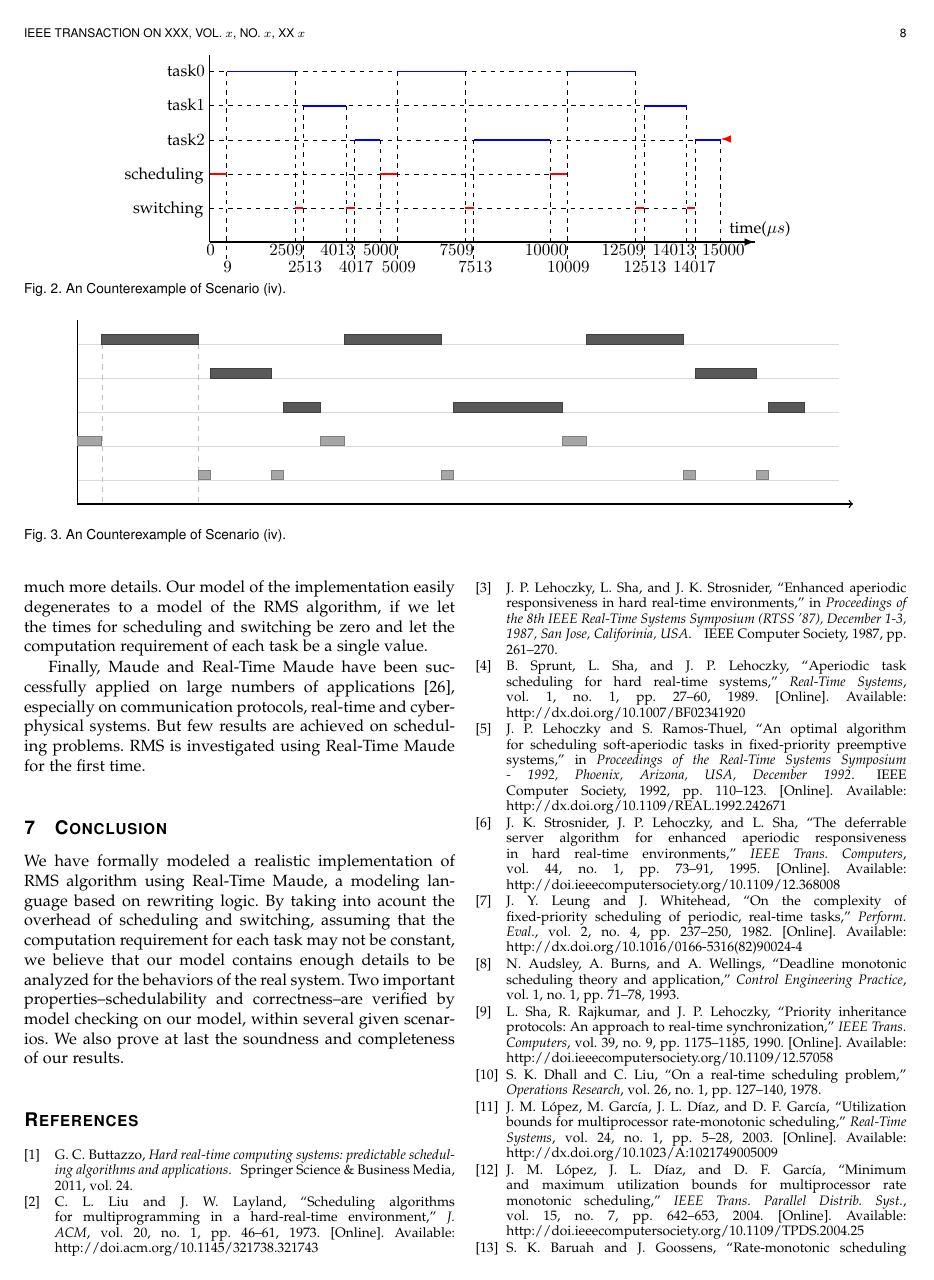
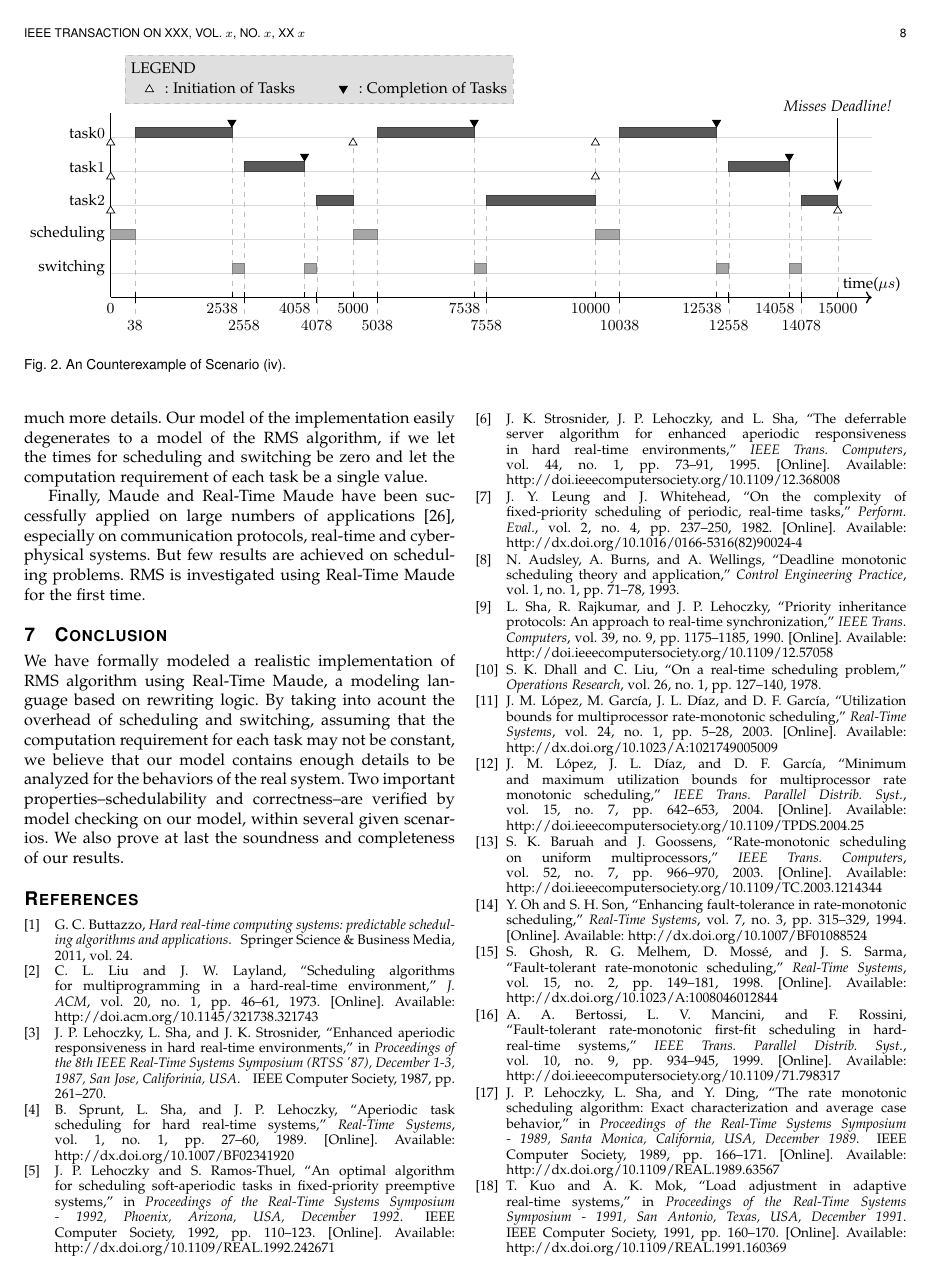
Before and after one commit to JiaxiangLIU/verification, a LaTeX paper (RMS/submission.tex): page 8 of 9. Compiled offline with pdfLaTeX.

Commit message:
finished the figure of counterexample

```diff
--- a/RMS/submission.tex
+++ b/RMS/submission.tex
@@ -313,9 +313,10 @@
 % to submit to, of course. )
 
 \usepackage{alltt}
-\usepackage{epic}
-\usepackage{pstricks}
+%\usepackage{epic}
+%\usepackage{pstricks}
 \usepackage{tikz}
+\usetikzlibrary{arrows.meta}
 \newcommand{\hide}[1]{\ignorespaces}
 \newcommand{\jx}[1]{{\bf Jiaxiang: }#1{ \bf End}}
 \newtheorem{theorem}{Theorem}
@@ -1431,23 +1433,89 @@ failure of schedulability.
 \caption{An Counterexample of Scenario (iv).}
 \label{f:counterexample}
 \end{figure*}
+}
 
 \begin{figure*}[!t]
 \centering
-\begin{tikzpicture}[
+\begin{tikzpicture}[font=\small,
     % styles
     system task/.style={fill=gray!70,draw=gray},
     periodic task/.style={fill=gray!70!black,draw=gray!50!black},
     task line/.style={gray!30,very thin},
-    time line/.style={gray!50,very thin,dashed}]
-
+    time line/.style={gray!50,very thin,dashed},
+    short line/.style={gray!50,very thin,dashed},
+    init/.style={{Triangle[fill=white,scale=1.3]}-},
+    complete/.style={{Triangle[scale=1.3]}-}]
+
+  % grid
   \foreach \x in {0.5,1.2,...,3.3}
     \draw[task line] (0,\x) -- (15.7,\x);
-  \draw[->,thick] (0,0) -- (16,0);
+
+  % time indicator
+  \draw (0,0) node [below] {$0$};
+  \draw[time line] (0.5,3.3) -- (0.5,0);
+  \draw (0.5,-0.35) node [below] {$38$} [short line] -- +(0,0.35);
+  \draw (0.5,-3pt) -- (0.5,3pt);
+  \draw[time line] (2.5,3.3) -- (2.5,0);
+  \draw (2.3,0) node [below] {$2538$};
+  \draw (2.5,0) -- (2.5,3pt);
+  \draw[time line] (2.75,2.6) -- (2.75,0);
+  \draw (2.75,-0.35) node [below] {$2558$} [short line] -- +(0,0.35);
+  \draw (2.75,-3pt) -- (2.75,3pt);
+  \draw[time line] (4,2.6) -- (4,0);
+  \draw (3.8,0) node [below] {$4058$};
+  \draw (4,0) -- (4,3pt);
+  \draw[time line] (4.25,1.9) -- (4.25,0);
+  \draw (4.25,-0.35) node [below] {$4078$} [short line] -- +(0,0.35);
+  \draw (4.25,-3pt) -- (4.25,3pt);
+
+  \draw[time line] (5,3.3) -- (5,0);
+  \draw (5,0) node [below] {$5000$};
+  \draw (5,0) -- (5,3pt);
+  \draw[time line] (5.5,3.3) -- (5.5,0);
+  \draw (5.5,-0.35) node [below] {$5038$} [short line] -- +(0,0.35);
+  \draw (5.5,-3pt) -- (5.5,3pt);
+  \draw[time line] (7.5,3.3) -- (7.5,0);
+  \draw (7.3,0) node [below] {$7538$};
+  \draw (7.5,0) -- (7.5,3pt);
+  \draw[time line] (7.75,1.9) -- (7.75,0);
+  \draw (7.75,-0.35) node [below] {$7558$} [short line] -- +(0,0.35);
+  \draw (7.75,-3pt) -- (7.75,3pt);
+
+  \draw[time line] (10,3.3) -- (10,0);
+  \draw (9.9,0) node [below] {$10000$};
+  \draw (10,0) -- (10,3pt);
+  \draw[time line] (10.5,3.3) -- (10.5,0);
+  \draw (10.5,-0.35) node [below] {$10038$} [short line] -- +(0,0.35);
+  \draw (10.5,-3pt) -- (10.5,3pt);
+  \draw[time line] (12.5,3.3) -- (12.5,0);
+  \draw (12.2,0) node [below] {$12538$};
+  \draw (12.5,0) -- (12.5,3pt);
+  \draw[time line] (12.75,2.6) -- (12.75,0);
+  \draw (12.75,-0.35) node [below] {$12558$} [short line] -- +(0,0.35);
+  \draw (12.75,-3pt) -- (12.75,3pt);
+  \draw[time line] (14,2.6) -- (14,0);
+  \draw (13.7,0) node [below] {$14058$};
+  \draw (14,0) -- (14,3pt);
+  \draw[time line] (14.25,1.9) -- (14.25,0);
+  \draw (14.25,-0.35) node [below] {$14078$} [short line] -- +(0,0.35);
+  \draw (14.25,-3pt) -- (14.25,3pt);
+  \draw[time line] (15,1.9) -- (15,0);
+  \draw (15,0) node [below] {$15000$};
+  \draw (15,0) -- (15,3pt);
+
+  % axes
+  \draw[->,thick] (0,0) -- (15.7,0) node [above] {time(${\mu}s$)};
   \draw[thin] (0,0) -- (0,3.8);
 
-  \draw[time line] (0.5,3.3) -- (0.5,0);
-  \draw[time line] (2.5,3.3) -- (2.5,0);
+  % tips of tasks
+  \draw (0,0.6) node [left] {switching};
+  \draw (0,1.3) node [left] {scheduling};
+  \draw (0,2) node [left] {task$2$};
+  \draw (0,2.7) node [left] {task$1$};
+  \draw (0,3.4) node [left] {task$0$};
+
+  % tasks
   \filldraw[system task] (0,1.2) rectangle +(0.5,0.2);
   \filldraw[periodic task] (0.5,3.3) rectangle +(2,0.2);
   \filldraw[system task] (2.5,0.5) rectangle +(0.25,0.2);
@@ -1466,6 +1534,36 @@ failure of schedulability.
   \filldraw[periodic task] (12.75,2.6) rectangle +(1.25,0.2);
   \filldraw[system task] (14,0.5) rectangle +(0.25,0.2);
   \filldraw[periodic task] (14.25,1.9) rectangle +(0.75,0.2);
+
+  % initiation of tasks
+  \foreach \x in {0,5,10}
+    \draw [init] (\x,3.3) -- +(0,-0.1);
+  \foreach \x in {0,10}
+    \draw [init] (\x,2.6) -- +(0,-0.1);
+  \foreach \x in {0,15}
+    \draw [init] (\x,1.9) -- +(0,-0.1);
+
+  % completion of tasks
+  \draw [complete] (2.5,3.5) -- +(0,0.1);
+  \draw [complete] (4,2.8) -- +(0,0.1);
+  \draw [complete] (7.5,3.5) -- +(0,0.1);
+  \draw [complete] (12.5,3.5) -- +(0,0.1);
+  \draw [complete] (14,2.8) -- +(0,0.1);
+
+  % text
+  \draw[{Stealth}-,thick] (15,2.2) -- +(0,1.5)
+    node [above] {\emph{Misses Deadline!}};
+
+  % legend
+  \begin{scope}[xshift = -1.2cm]
+    \draw [fill=gray!25,draw=gray!50,dashed] (1.5,4) rectangle +(8,1);
+    \draw (1.5,4.5) node [above right] {LEGEND};
+    \draw [init] (2,4.4) -- +(0,-0.1);
+    \draw (2.2,4.55) node [below right] {: Initiation of Tasks};
+    \draw [complete] (6,4.2) -- +(0,0.1);
+    \draw (6.2,4.55) node [below right] {: Completion of Tasks};
+  \end{scope}
+
 \end{tikzpicture}
 \caption{An Counterexample of Scenario (iv).}
 \label{f:tikz}
```
Also changed, not shown: RMS/submission.tex (1 more changed lines).
